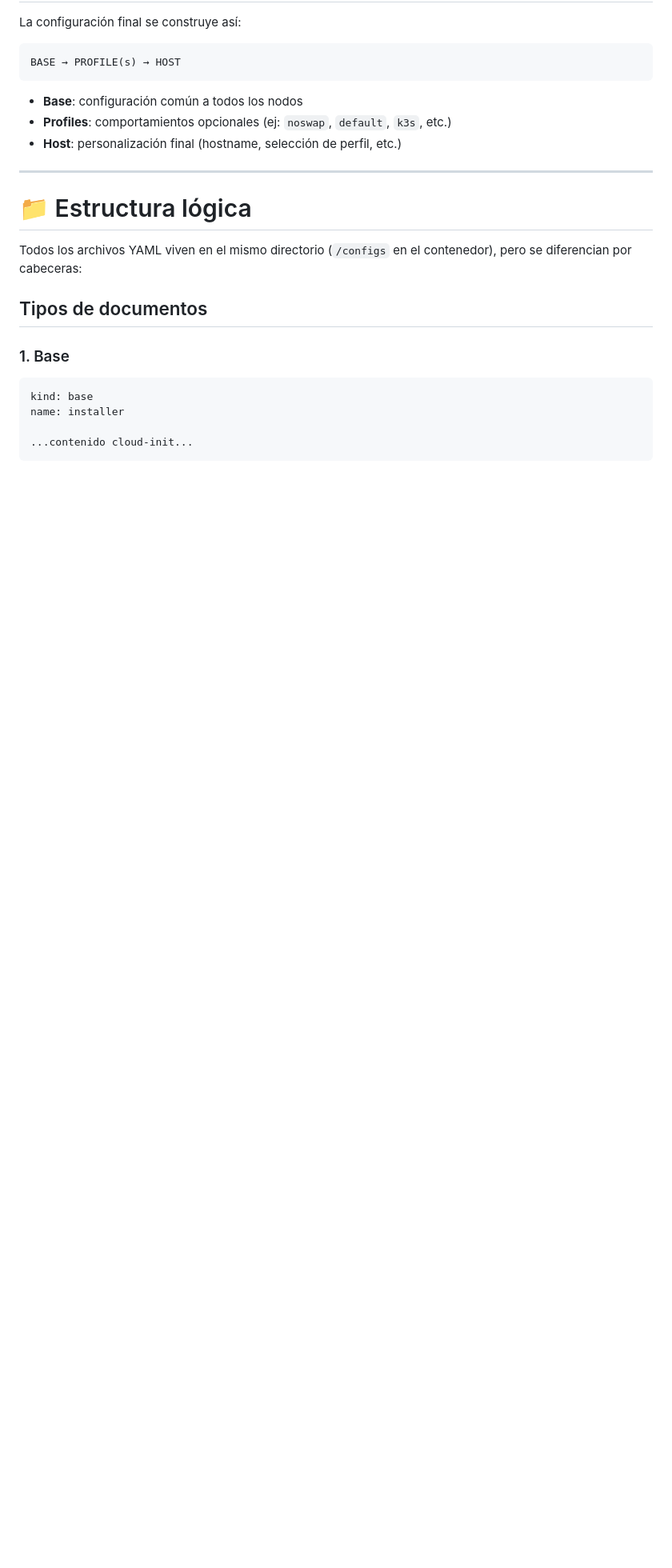
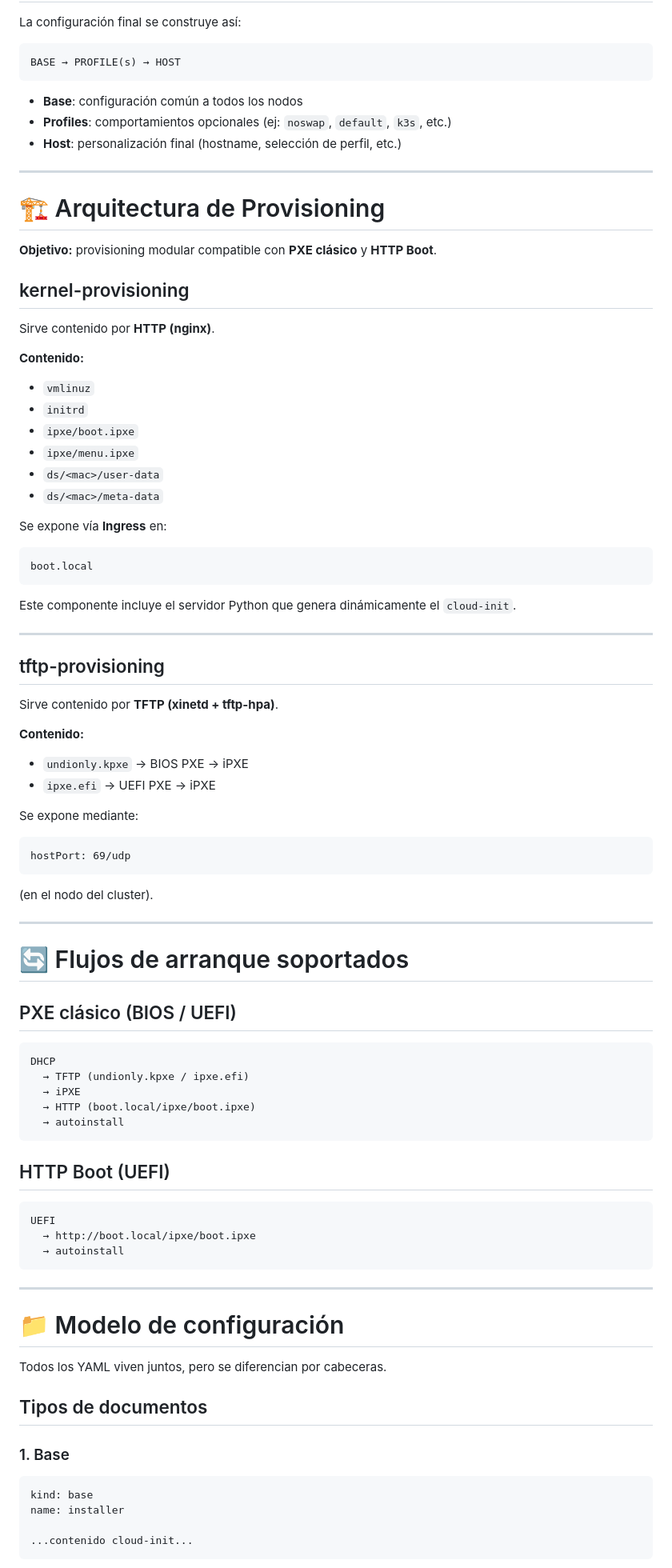
Before and after one commit to SirXavor/InfraServer, a Markdown page: provisioning/readme.md, the part around one of its changes. Shown at 80% size. GitHub-like rendering; blank space fills up the shorter version.

Commit message:
v3.0 = provisioning declarativo + dinámico + securizado + escalable

````diff
--- a/provisioning/readme.md
+++ b/provisioning/readme.md
@@ -24,9 +24,77 @@ BASE → PROFILE(s) → HOST
 
 ---
 
-# 📁 Estructura lógica
+# 🏗️ Arquitectura de Provisioning
 
-Todos los archivos YAML viven en el mismo directorio (`/configs` en el contenedor), pero se diferencian por cabeceras:
+**Objetivo:** provisioning modular compatible con **PXE clásico** y **HTTP Boot**.
+
+## kernel-provisioning
+
+Sirve contenido por **HTTP (nginx)**.
+
+**Contenido:**
+
+* `vmlinuz`
+* `initrd`
+* `ipxe/boot.ipxe`
+* `ipxe/menu.ipxe`
+* `ds/<mac>/user-data`
+* `ds/<mac>/meta-data`
+
+Se expone vía **Ingress** en:
+
+```
+boot.local
+```
+
+Este componente incluye el servidor Python que genera dinámicamente el `cloud-init`.
+
+---
+
+## tftp-provisioning
+
+Sirve contenido por **TFTP (xinetd + tftp-hpa)**.
+
+**Contenido:**
+
+* `undionly.kpxe` → BIOS PXE → iPXE
+* `ipxe.efi` → UEFI PXE → iPXE
+
+Se expone mediante:
+
+```
+hostPort: 69/udp
+```
+
+(en el nodo del cluster).
+
+---
+
+# 🔄 Flujos de arranque soportados
+
+## PXE clásico (BIOS / UEFI)
+
+```
+DHCP
+  → TFTP (undionly.kpxe / ipxe.efi)
+  → iPXE
+  → HTTP (boot.local/ipxe/boot.ipxe)
+  → autoinstall
+```
+
+## HTTP Boot (UEFI)
+
+```
+UEFI
+  → http://boot.local/ipxe/boot.ipxe
+  → autoinstall
+```
+
+---
+
+# 📁 Modelo de configuración
+
+Todos los YAML viven juntos, pero se diferencian por cabeceras.
 
 ## Tipos de documentos
 
````
Also changed, not shown: other parts of provisioning/readme.md (+79 -102 lines).
